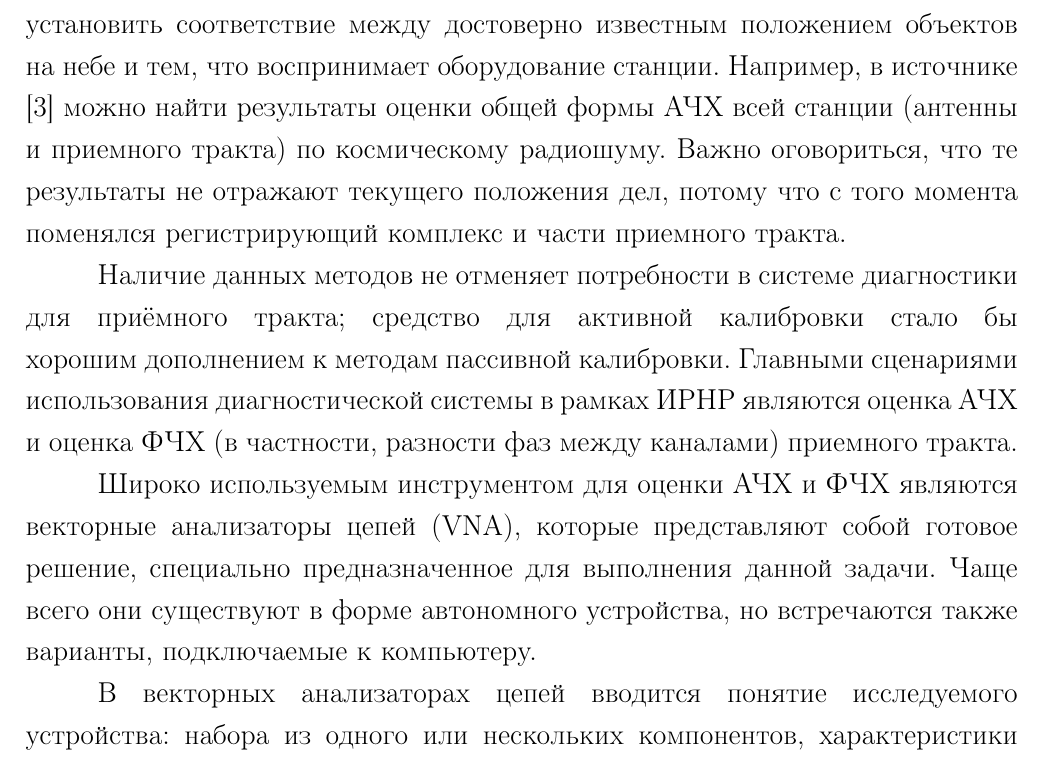
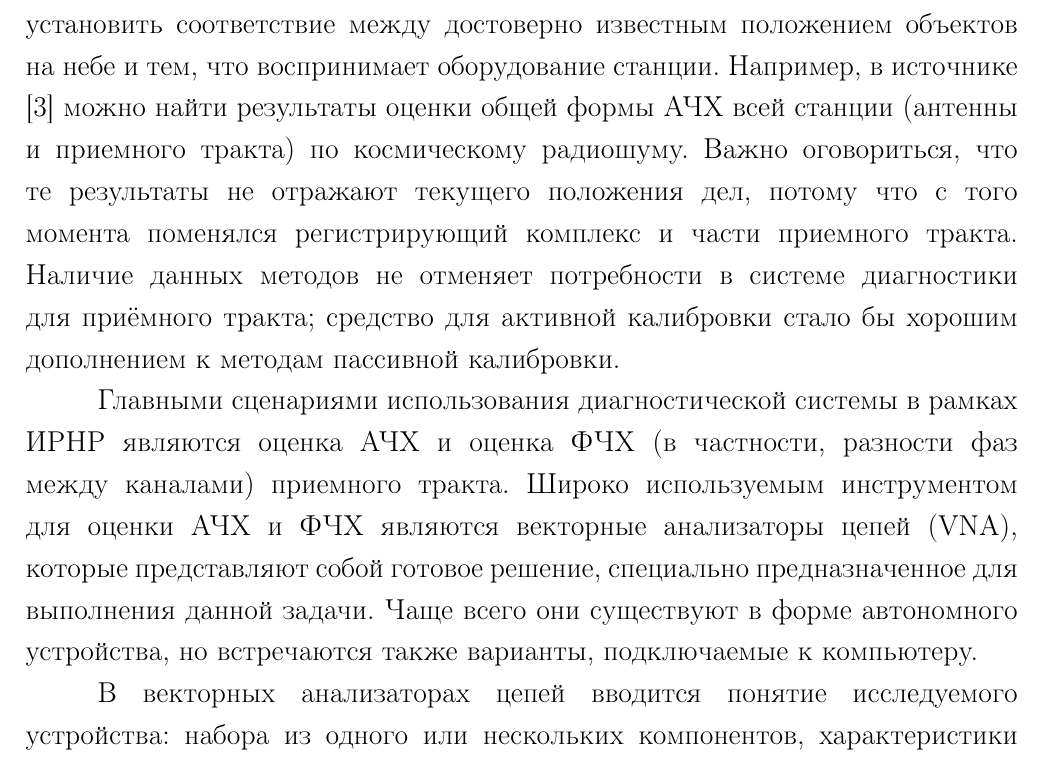
Before and after one commit to AXKuhta/thesis, a LaTeX thesis (main.tex): part of page 9 of 77, cut so that both start at the same text. Compiled offline with pdfLaTeX.

Commit message:
Fiddling

```diff
--- a/main.tex
+++ b/main.tex
@@ -113,11 +113,9 @@
 
 Другим методом происходит определение угла вдоль малой оси антенны. Внутренне антенна при помощи перегородки разделена на два полурупора, которые образуют два канала приёма. Когда сигнал достигает антенны под некоторым углом вдоль малой оси, он достигает дальний полурупор с некоторой задержкой относительно ближнего полурупора, что приводит к возникновению разности фаз между полурупорами и соответствующими им каналами, причём разность пропорциональна углу. Таким образом, определив разность фаз можно определить угол. Однако два канала приёмного тракта вносят собственную задержку в сигнал, и если задержка между ними различается, то наблюдаемая на выходе разность фаз изменится от исходной, что также помешает точной оценке угла. На высоких частотах небольшие различия в длине кабелей и производственный разброс характеристик между номинально одинаковыми компонентами могут создавать различия между внешне одинаковыми по строению каналами приёмного тракта. В связи с этим желательно знать и учитывать фазо-частотную характеристику приёмного тракта.
 
-Представленные ранее проблемы решаются методами пассивной калибровки по излучению космических радиоисточников, которые позволяют установить соответствие между достоверно известным положением объектов на небе и тем, что воспринимает оборудование станции. Например, в источнике \cite{irnr_skynoise} можно найти результаты оценки общей формы АЧХ всей станции (антенны и приемного тракта) по космическому радиошуму. Важно оговориться, что те результаты не отражают текущего положения дел, потому что с того момента поменялся регистрирующий комплекс и части приемного тракта.
+Представленные ранее проблемы решаются методами пассивной калибровки по излучению космических радиоисточников, которые позволяют установить соответствие между достоверно известным положением объектов на небе и тем, что воспринимает оборудование станции. Например, в источнике \cite{irnr_skynoise} можно найти результаты оценки общей формы АЧХ всей станции (антенны и приемного тракта) по космическому радиошуму. Важно оговориться, что те результаты не отражают текущего положения дел, потому что с того момента поменялся регистрирующий комплекс и части приемного тракта. Наличие данных методов не отменяет потребности в системе диагностики для приёмного тракта; средство для активной калибровки стало бы хорошим дополнением к методам пассивной калибровки.
 
-Наличие данных методов не отменяет потребности в системе диагностики для приёмного тракта; средство для активной калибровки стало бы хорошим дополнением к методам пассивной калибровки. Главными сценариями использования диагностической системы в рамках ИРНР являются оценка АЧХ и оценка ФЧХ (в частности, разности фаз между каналами) приемного тракта.
-
-Широко используемым инструментом для оценки АЧХ и ФЧХ являются векторные анализаторы цепей (VNA), которые представляют собой готовое решение, специально предназначенное для выполнения данной задачи. Чаще всего они существуют в форме автономного устройства, но встречаются также варианты, подключаемые к компьютеру.
+Главными сценариями использования диагностической системы в рамках ИРНР являются оценка АЧХ и оценка ФЧХ (в частности, разности фаз между каналами) приемного тракта. Широко используемым инструментом для оценки АЧХ и ФЧХ являются векторные анализаторы цепей (VNA), которые представляют собой готовое решение, специально предназначенное для выполнения данной задачи. Чаще всего они существуют в форме автономного устройства, но встречаются также варианты, подключаемые к компьютеру.
 
 В векторных анализаторах цепей вводится понятие исследуемого устройства: набора из одного или нескольких компонентов, характеристики которых требуется оценить. Также вводится понятие портов, которое обозначает входы/выходы векторного анализатора. Большинство векторных анализаторов являются двухпортовыми устройствами и предполагают подключение входа исследуемого устройства к первому порту, а выхода --- ко второму порту. По своей внутренней структуре векторные анализаторы содержат собственный генератор тестовых сигналов с настраиваемой мощностью и несколько работающих синхронно чувствительных приёмников, обладающих возможностью одинаково воспринимать поступающие сигналы, но подключенных по-разному.
 
```
